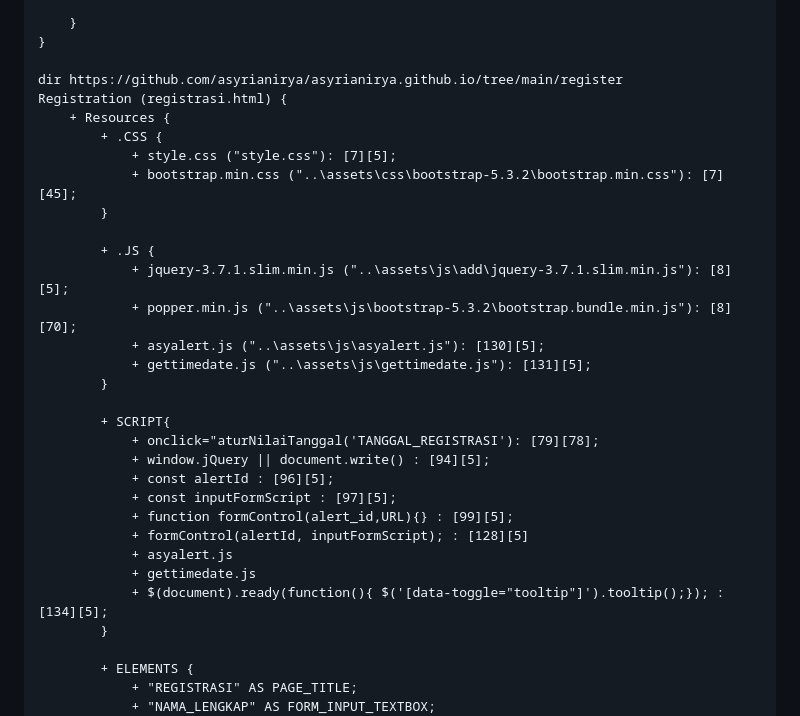
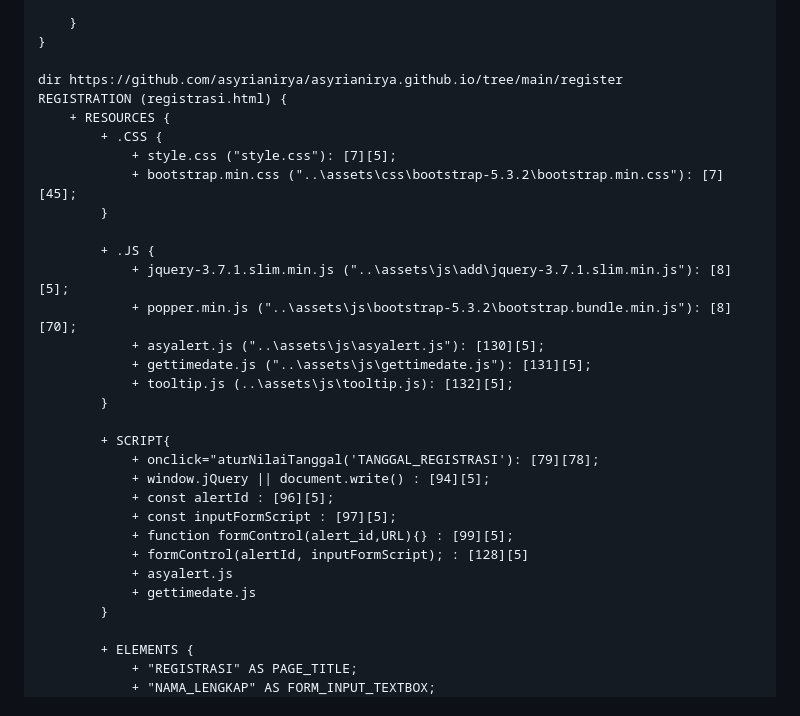
Before and after one commit to asyrianirya/pwd982.github.io, a Markdown page: README.md, the part around one of its changes. Rendered like a GitHub page.

Commit message:
Update README.md
REPLACE
Homepage > HOMEPAGE
Registration > REGISTRATION

+) REGISTRATION > RESOURCES > .JS > tooltip.js
-) REGISTRATION > RESOURCES > SCRIPT > $(document).ready(function(){$('[data-toggle="tooltip"]').tooltip();});

```diff
--- a/README.md
+++ b/README.md
@@ -50,8 +50,8 @@ Homepage (index.html) {
 }
 
 dir https://github.com/asyrianirya/asyrianirya.github.io/tree/main/register
-Registration (registrasi.html) {
-	+ Resources {
+REGISTRATION (registrasi.html) {
+	+ RESOURCES {
 		+ .CSS {
 			+ style.css ("style.css"): [7][5];
 			+ bootstrap.min.css ("..\assets\css\bootstrap-5.3.2\bootstrap.min.css"): [7][45];
@@ -62,6 +62,7 @@ Registration (registrasi.html) {
 			+ popper.min.js ("..\assets\js\bootstrap-5.3.2\bootstrap.bundle.min.js"): [8][70];
 			+ asyalert.js ("..\assets\js\asyalert.js"): [130][5];
 			+ gettimedate.js ("..\assets\js\gettimedate.js"): [131][5];
+			+ tooltip.js (..\assets\js\tooltip.js): [132][5];
 		}
 
 		+ SCRIPT{
@@ -73,7 +74,6 @@ Registration (registrasi.html) {
 			+ formControl(alertId, inputFormScript); : [128][5]
 			+ asyalert.js
 			+ gettimedate.js
-			+ $(document).ready(function(){ $('[data-toggle="tooltip"]').tooltip();}); : [134][5];
 		}
 
 		+ ELEMENTS {
```
Also changed, not shown: other parts of README.md (+1 -1 lines).
